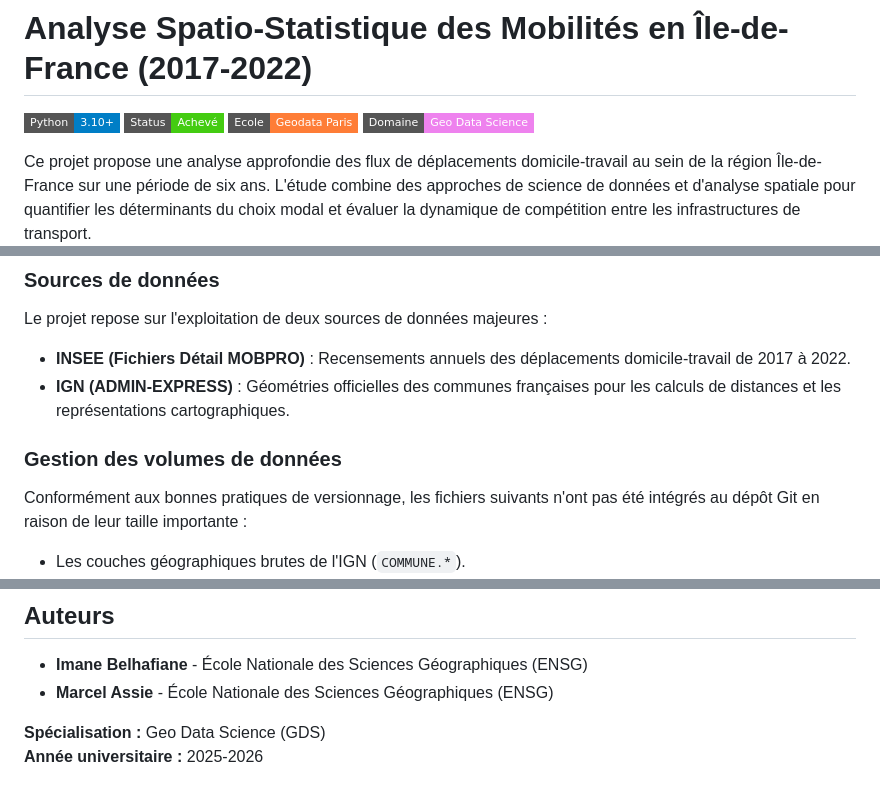
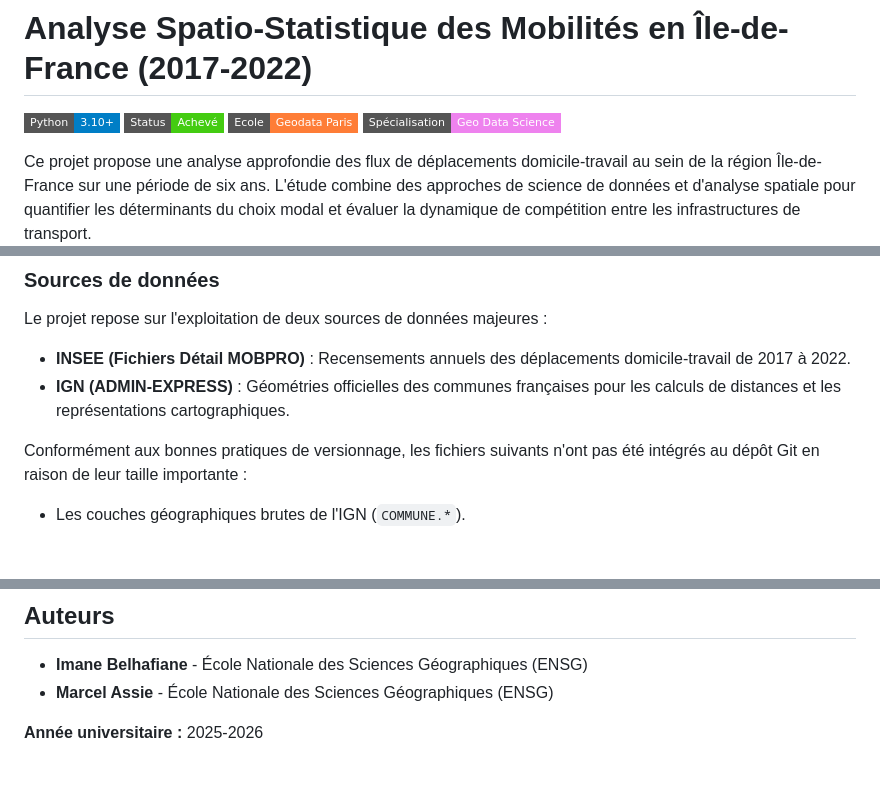
Before and after one commit to MarcelAssie/SpatialAnalysisProject, a Markdown page: README.md, 3 parts joined by grey strips. Drawn GitHub-style; badges without logos; blank space fills up the shorter version.

Commit message:
Update README.md to correct specialization label and remove unnecessary section

```diff
--- a/README.md
+++ b/README.md
@@ -3,7 +3,7 @@
 ![Python](https://img.shields.io/badge/Python-3.10+-blue?style=flat-square&logo=python)
 ![Status](https://img.shields.io/badge/Status-Achevé-success?style=flat-square)
 ![Domain](https://img.shields.io/badge/Ecole-Geodata_Paris-orange?style=flat-square)
-![Domain](https://img.shields.io/badge/Domaine-Geo_Data_Science-violet?style=flat-square)
+![Domain](https://img.shields.io/badge/Spécialisation-Geo_Data_Science-violet?style=flat-square)
 
 
 Ce projet propose une analyse approfondie des flux de déplacements domicile-travail au sein de la région Île-de-France sur une période de six ans. L'étude combine des approches de science de données et d'analyse spatiale pour quantifier les déterminants du choix modal et évaluer la dynamique de compétition entre les infrastructures de transport.
@@ -27,7 +27,6 @@ Le projet repose sur l'exploitation de deux sources de données majeures :
 *   **INSEE (Fichiers Détail MOBPRO)** : Recensements annuels des déplacements domicile-travail de 2017 à 2022.
 *   **IGN (ADMIN-EXPRESS)** : Géométries officielles des communes françaises pour les calculs de distances et les représentations cartographiques.
 
-### Gestion des volumes de données
 Conformément aux bonnes pratiques de versionnage, les fichiers suivants n'ont pas été intégrés au dépôt Git en raison de leur taille importante :
 *   Les couches géographiques brutes de l'IGN (`COMMUNE.*`).
 *   Le fichier de travail GeoPackage (`COMMUNE_COMMUNS_DCLT.gpkg`).
@@ -94,5 +93,4 @@ pdflatex rapport_complet.tex
 *   **Imane Belhafiane** - École Nationale des Sciences Géographiques (ENSG)
 *   **Marcel Assie** - École Nationale des Sciences Géographiques (ENSG)
 
-**Spécialisation :** Geo Data Science (GDS)
 **Année universitaire :** 2025-2026
```
